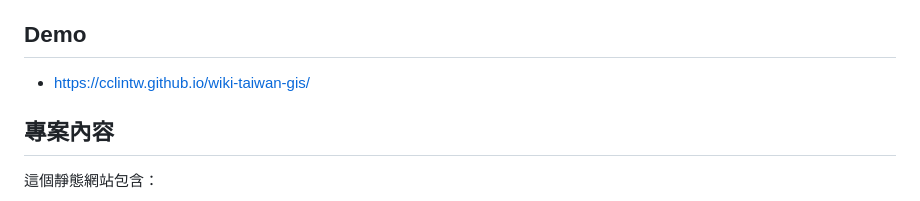
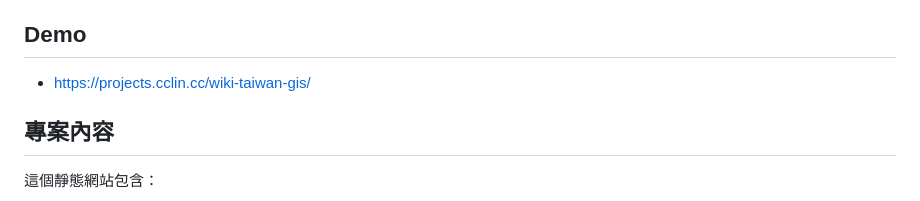
Before and after one commit to cclintw/wiki-taiwan-gis, a Markdown page: README.md, the part around the change. Drawn GitHub-style.

```diff
--- a/README.md
+++ b/README.md
@@ -10,7 +10,7 @@
 
 ## Demo
 
-- https://cclintw.github.io/wiki-taiwan-gis/
+- https://projects.cclin.cc/wiki-taiwan-gis/
 
 ## 專案內容
 
```
